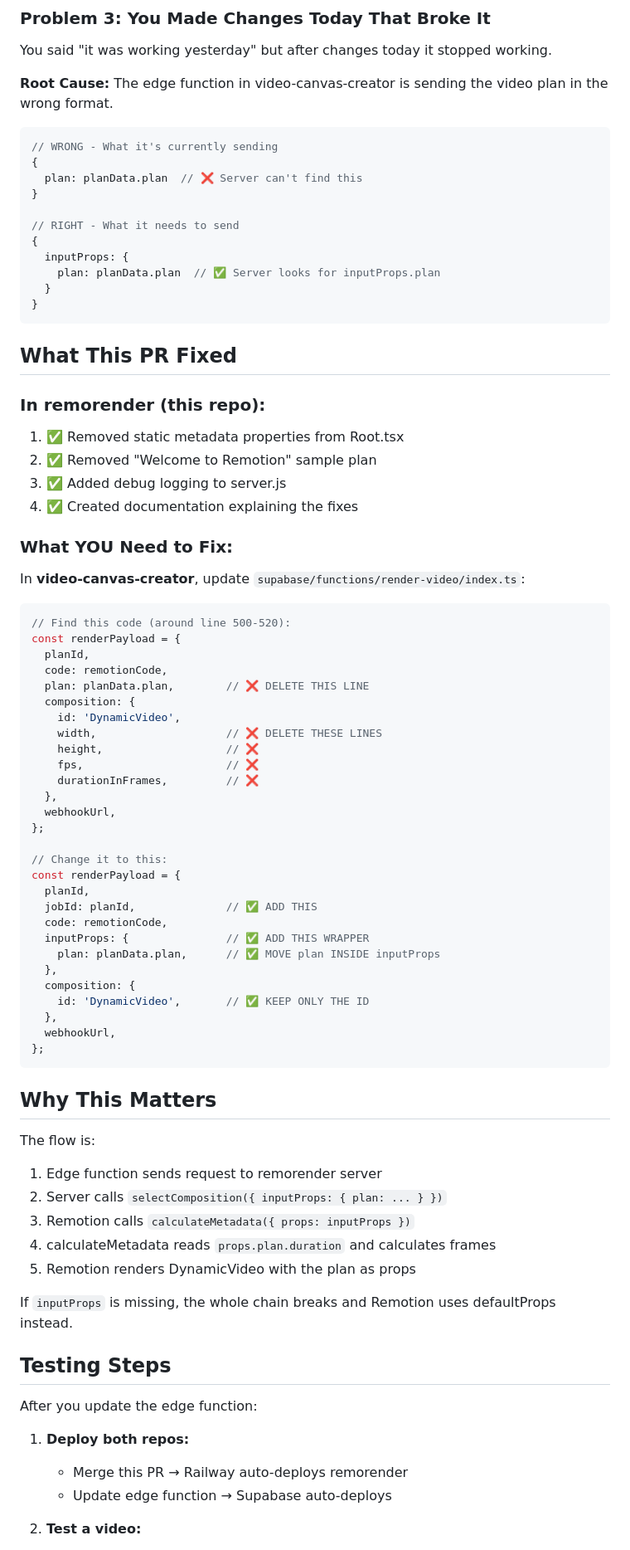
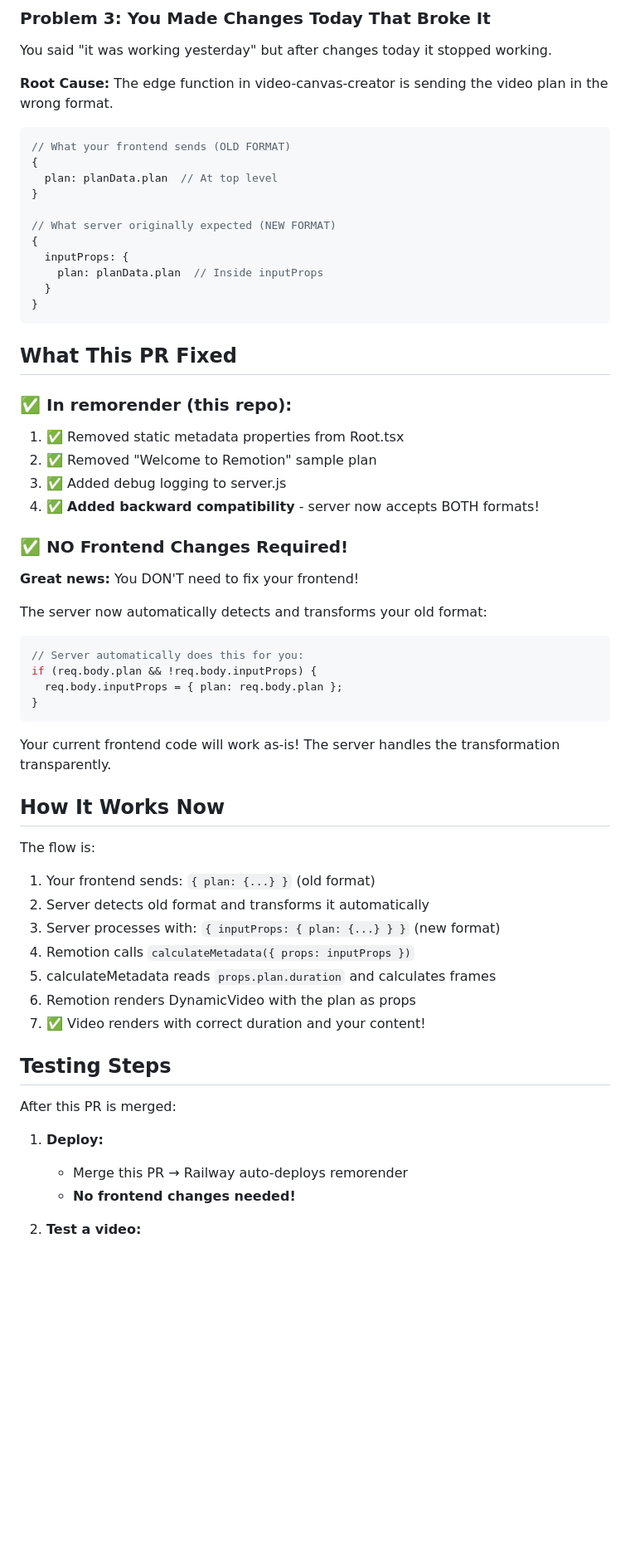
Before and after one commit to Renevizion/remorender, a Markdown page: COMPLETE_FIX_SUMMARY.md, the part around one of its changes. Shown at 83% size. Drawn GitHub-style; blank space fills up the shorter version.

````diff
--- a/COMPLETE_FIX_SUMMARY.md
+++ b/COMPLETE_FIX_SUMMARY.md
@@ -43,79 +43,59 @@ You said "it was working yesterday" but after changes today it stopped working.
 **Root Cause:** The edge function in video-canvas-creator is sending the video plan in the wrong format.
 
 ```typescript
-// WRONG - What it's currently sending
+// What your frontend sends (OLD FORMAT)
 {
-  plan: planData.plan  // ❌ Server can't find this
+  plan: planData.plan  // At top level
 }
 
-// RIGHT - What it needs to send
+// What server originally expected (NEW FORMAT)
 {
   inputProps: {
-    plan: planData.plan  // ✅ Server looks for inputProps.plan
+    plan: planData.plan  // Inside inputProps
   }
 }
 ```
 
 ## What This PR Fixed
 
-### In remorender (this repo):
+### ✅ In remorender (this repo):
 1. ✅ Removed static metadata properties from Root.tsx
 2. ✅ Removed "Welcome to Remotion" sample plan
 3. ✅ Added debug logging to server.js
-4. ✅ Created documentation explaining the fixes
+4. ✅ **Added backward compatibility** - server now accepts BOTH formats!
 
-### What YOU Need to Fix:
+### ✅ NO Frontend Changes Required!
 
-In **video-canvas-creator**, update `supabase/functions/render-video/index.ts`:
+**Great news:** You DON'T need to fix your frontend!
 
-```typescript
-// Find this code (around line 500-520):
-const renderPayload = {
-  planId,
-  code: remotionCode,
-  plan: planData.plan,        // ❌ DELETE THIS LINE
-  composition: {
-    id: 'DynamicVideo',
-    width,                    // ❌ DELETE THESE LINES
-    height,                   // ❌
-    fps,                      // ❌
-    durationInFrames,         // ❌
-  },
-  webhookUrl,
-};
+The server now automatically detects and transforms your old format:
 
-// Change it to this:
-const renderPayload = {
-  planId,
-  jobId: planId,              // ✅ ADD THIS
-  code: remotionCode,
-  inputProps: {               // ✅ ADD THIS WRAPPER
-    plan: planData.plan,      // ✅ MOVE plan INSIDE inputProps
-  },
-  composition: {
-    id: 'DynamicVideo',       // ✅ KEEP ONLY THE ID
-  },
-  webhookUrl,
-};
+```javascript
+// Server automatically does this for you:
+if (req.body.plan && !req.body.inputProps) {
+  req.body.inputProps = { plan: req.body.plan };
+}
 ```
 
-## Why This Matters
+Your current frontend code will work as-is! The server handles the transformation transparently.
+
+## How It Works Now
 
 The flow is:
-1. Edge function sends request to remorender server
-2. Server calls `selectComposition({ inputProps: { plan: ... } })`
-3. Remotion calls `calculateMetadata({ props: inputProps })`
-4. calculateMetadata reads `props.plan.duration` and calculates frames
-5. Remotion renders DynamicVideo with the plan as props
-
-If `inputProps` is missing, the whole chain breaks and Remotion uses defaultProps instead.
+1. Your frontend sends: `{ plan: {...} }` (old format)
+2. Server detects old format and transforms it automatically
+3. Server processes with: `{ inputProps: { plan: {...} } }` (new format)
+4. Remotion calls `calculateMetadata({ props: inputProps })`
+5. calculateMetadata reads `props.plan.duration` and calculates frames
+6. Remotion renders DynamicVideo with the plan as props
+7. ✅ Video renders with correct duration and your content!
 
 ## Testing Steps
 
-After you update the edge function:
+After this PR is merged:
 
-1. **Deploy both repos:**
+1. **Deploy:**
    - Merge this PR → Railway auto-deploys remorender
-   - Update edge function → Supabase auto-deploys
+   - **No frontend changes needed!**
 
 2. **Test a video:**
````
Also changed, not shown: other parts of COMPLETE_FIX_SUMMARY.md (+36 -27 lines), API_INTEGRATION_FIX.md (+23 -4 lines), NO_FRONTEND_CHANGES_NEEDED.md (added, +62 -0 lines).
